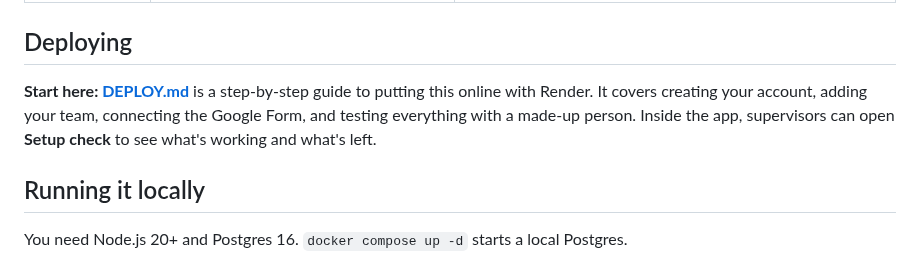
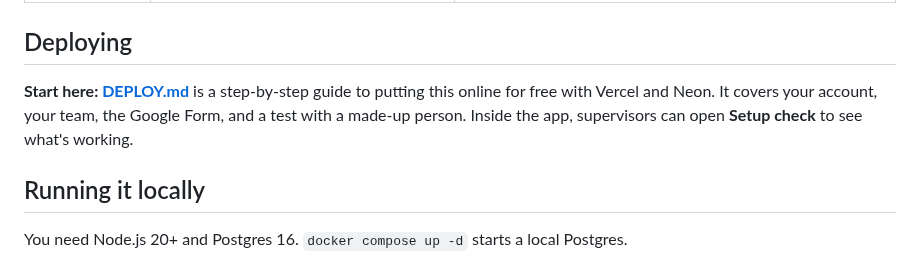
Before and after one commit to sanashahul/ConnectCare, a Markdown page: case-management-platform/README.md, the part around the change. GitHub-like rendering.

```diff
--- a/case-management-platform/README.md
+++ b/case-management-platform/README.md
@@ -37,7 +37,7 @@ Privacy is built in. Read [PRIVACY.md](PRIVACY.md) before using the app with rea
 
 ## Deploying
 
-**Start here: [DEPLOY.md](DEPLOY.md)** is a step-by-step guide to putting this online with Render. It covers creating your account, adding your team, connecting the Google Form, and testing everything with a made-up person. Inside the app, supervisors can open **Setup check** to see what's working and what's left.
+**Start here: [DEPLOY.md](DEPLOY.md)** is a step-by-step guide to putting this online for free with Vercel and Neon. It covers your account, your team, the Google Form, and a test with a made-up person. Inside the app, supervisors can open **Setup check** to see what's working.
 
 ## Running it locally
 
```
Also changed, not shown: case-management-platform/DEPLOY.md (+100 -171 lines), case-management-platform/docs/screenshots/vercel-first-time-setup.png (added), 1 other file.
